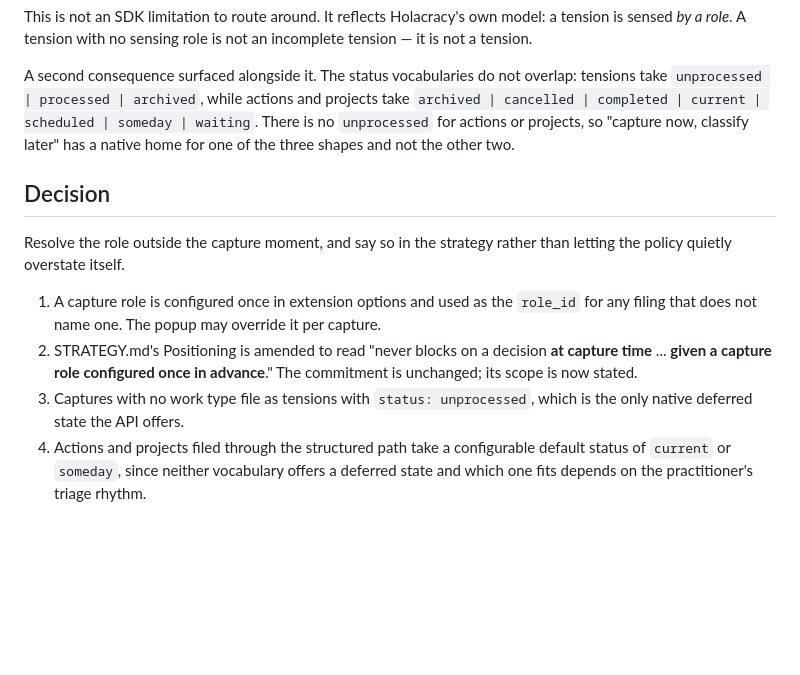
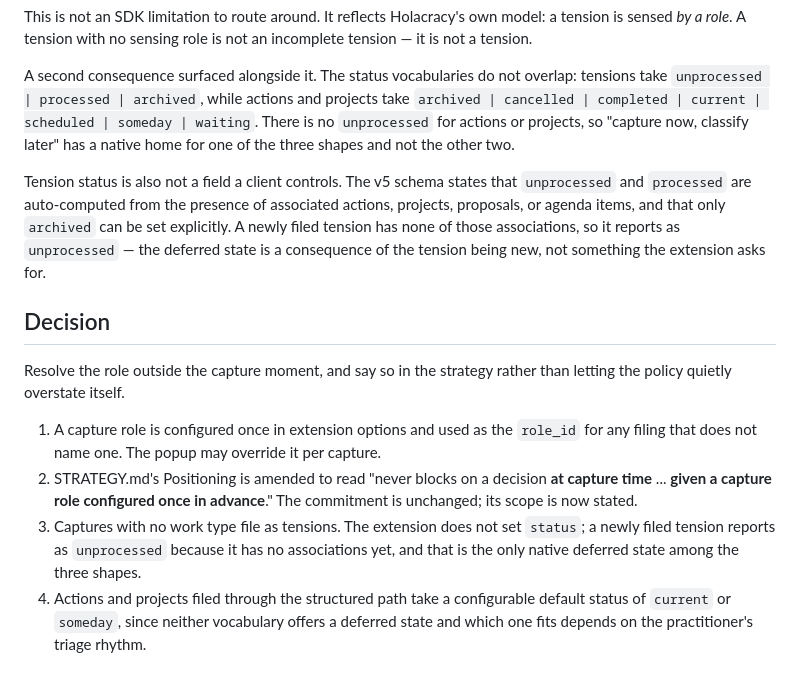
Before and after one commit to Integral-Productivity/glassfrog-clipper, a Markdown page: docs/adr/0003-glassfrog-v5-has-no-role-less-write-path.md, the part around the change. Rendered like a GitHub page; blank space fills up the shorter version.

```diff
--- a/docs/adr/0003-glassfrog-v5-has-no-role-less-write-path.md
+++ b/docs/adr/0003-glassfrog-v5-has-no-role-less-write-path.md
@@ -28,13 +28,15 @@ This is not an SDK limitation to route around. It reflects Holacracy's own model
 
 A second consequence surfaced alongside it. The status vocabularies do not overlap: tensions take `unprocessed | processed | archived`, while actions and projects take `archived | cancelled | completed | current | scheduled | someday | waiting`. There is no `unprocessed` for actions or projects, so "capture now, classify later" has a native home for one of the three shapes and not the other two.
 
+Tension status is also not a field a client controls. The v5 schema states that `unprocessed` and `processed` are auto-computed from the presence of associated actions, projects, proposals, or agenda items, and that only `archived` can be set explicitly. A newly filed tension has none of those associations, so it reports as `unprocessed` — the deferred state is a consequence of the tension being new, not something the extension asks for.
+
 ## Decision
 
 Resolve the role outside the capture moment, and say so in the strategy rather than letting the policy quietly overstate itself.
 
 1. A capture role is configured once in extension options and used as the `role_id` for any filing that does not name one. The popup may override it per capture.
 2. STRATEGY.md's Positioning is amended to read "never blocks on a decision **at capture time** ... **given a capture role configured once in advance**." The commitment is unchanged; its scope is now stated.
-3. Captures with no work type file as tensions with `status: unprocessed`, which is the only native deferred state the API offers.
+3. Captures with no work type file as tensions. The extension does not set `status`; a newly filed tension reports as `unprocessed` because it has no associations yet, and that is the only native deferred state among the three shapes.
 4. Actions and projects filed through the structured path take a configurable default status of `current` or `someday`, since neither vocabulary offers a deferred state and which one fits depends on the practitioner's triage rhythm.
 
 ## Consequences
```
Also changed, not shown: docs/plans/2026-08-28-1123-feat-zero-decision-capture-path-plan.md (+7 -6 lines).
